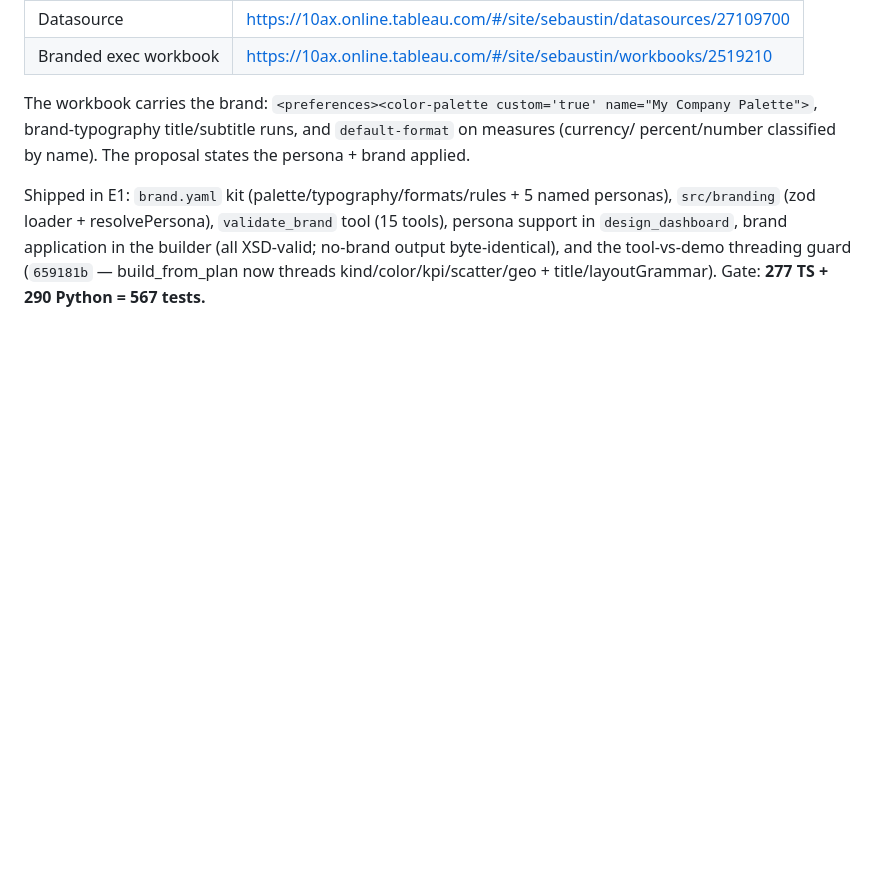
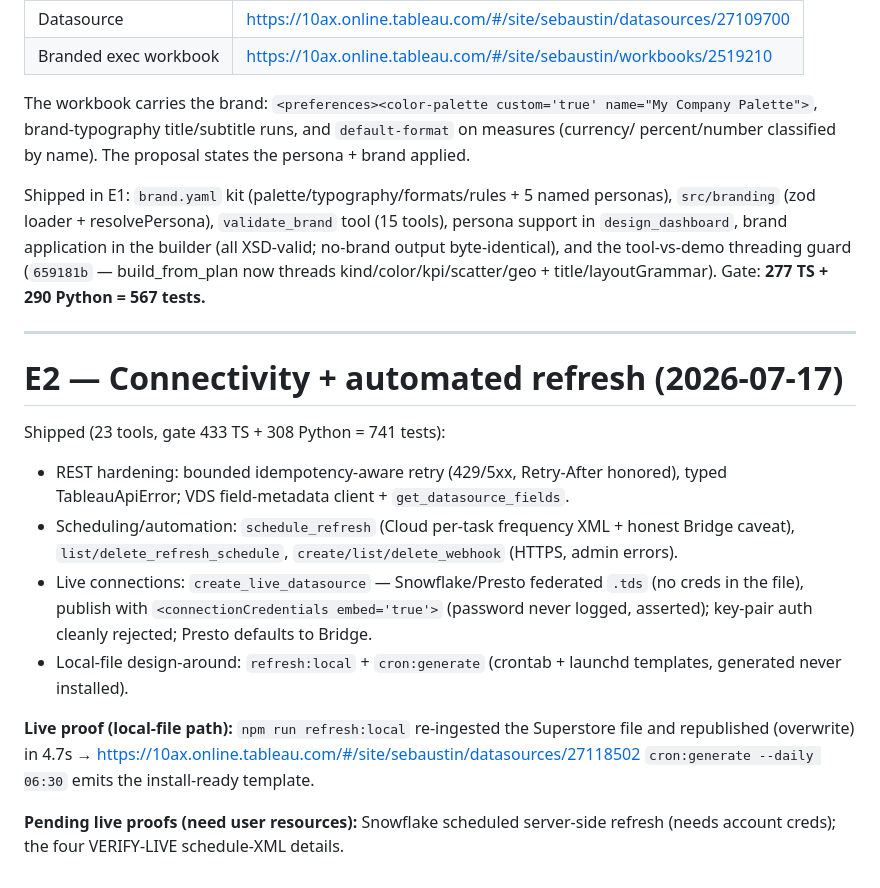
Before and after one commit to SebAustin/tableau-mcp-publish, a Markdown page: ACCEPTANCE.md, the part around the change. Rendered like a GitHub page; blank space fills up the shorter version.

Commit message:
docs(acceptance): E2 shipped — local-file refresh automation proven live
Co-Authored-By: Claude Opus 4.8 <noreply@anthropic.com>

```diff
--- a/ACCEPTANCE.md
+++ b/ACCEPTANCE.md
@@ -368,3 +368,25 @@ Shipped in E1: `brand.yaml` kit (palette/typography/formats/rules + 5 named pers
 in `design_dashboard`, brand application in the builder (all XSD-valid; no-brand output
 byte-identical), and the tool-vs-demo threading guard (`659181b` — build_from_plan now threads
 kind/color/kpi/scatter/geo + title/layoutGrammar). Gate: **277 TS + 290 Python = 567 tests.**
+
+---
+
+# E2 — Connectivity + automated refresh (2026-07-17)
+
+Shipped (23 tools, gate 433 TS + 308 Python = 741 tests):
+- REST hardening: bounded idempotency-aware retry (429/5xx, Retry-After honored), typed
+  TableauApiError; VDS field-metadata client + `get_datasource_fields`.
+- Scheduling/automation: `schedule_refresh` (Cloud per-task frequency XML + honest Bridge
+  caveat), `list/delete_refresh_schedule`, `create/list/delete_webhook` (HTTPS, admin errors).
+- Live connections: `create_live_datasource` — Snowflake/Presto federated `.tds` (no creds in
+  the file), publish with `<connectionCredentials embed='true'>` (password never logged,
+  asserted); key-pair auth cleanly rejected; Presto defaults to Bridge.
+- Local-file design-around: `refresh:local` + `cron:generate` (crontab + launchd templates,
+  generated never installed).
+
+**Live proof (local-file path):** `npm run refresh:local` re-ingested the Superstore file and
+republished (overwrite) in 4.7s → https://10ax.online.tableau.com/#/site/sebaustin/datasources/27118502
+`cron:generate --daily 06:30` emits the install-ready template.
+
+**Pending live proofs (need user resources):** Snowflake scheduled server-side refresh (needs
+account creds); the four VERIFY-LIVE schedule-XML details.
```
